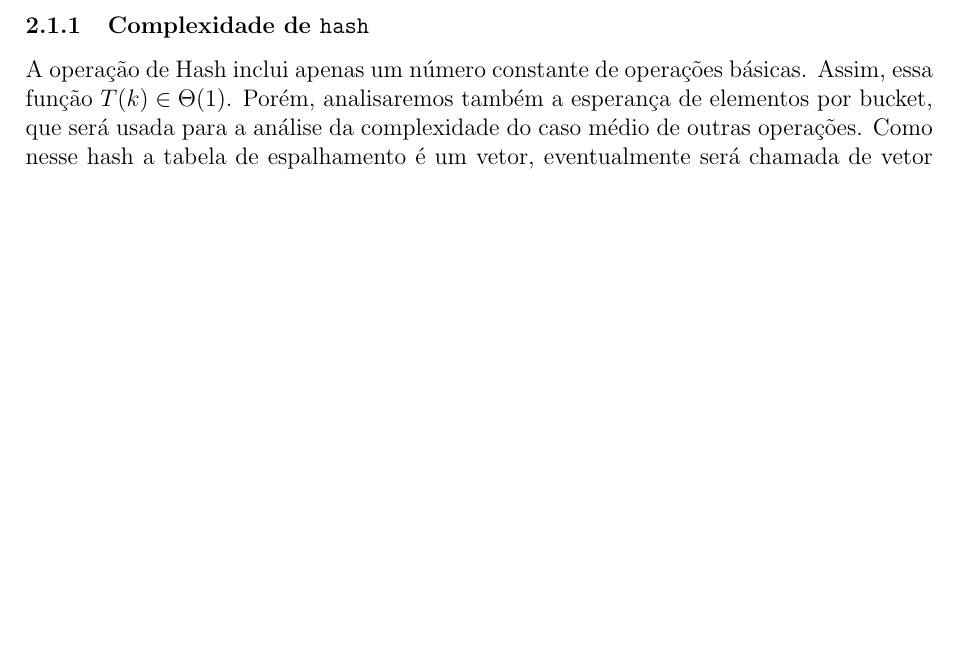
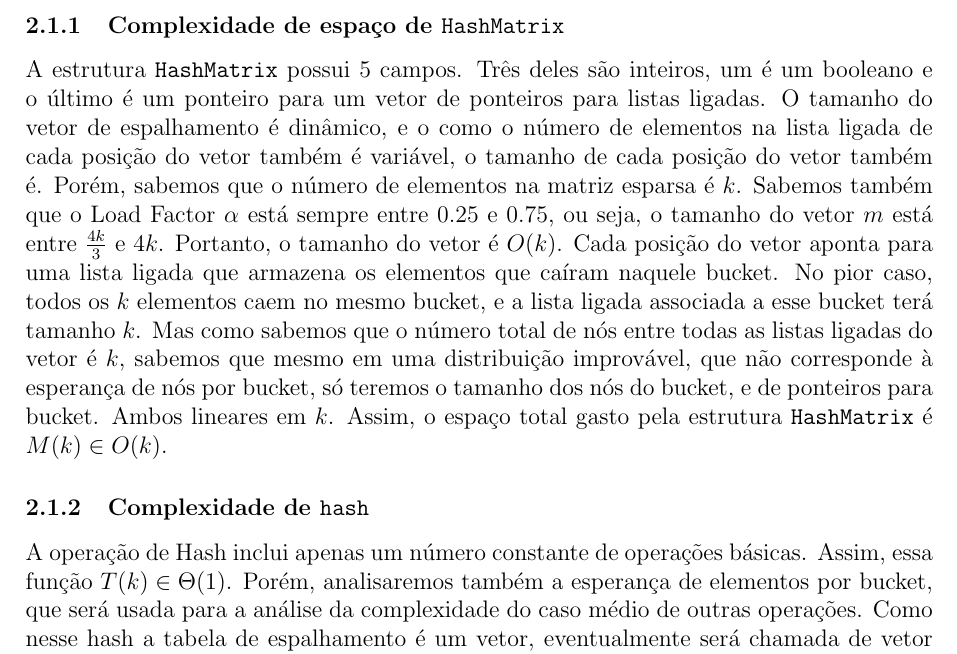
Before and after one commit to viniasbr/MC458-projeto, a LaTeX document (relatorio.tex): part of page 2 of 12, cut at the place of the change, the shorter picture padded with empty space. Compiled offline with pdfLaTeX.

Commit message:
adicionei complexidade de espaço da hash matrix

```diff
--- a/relatorio.tex
+++ b/relatorio.tex
@@ -39,6 +39,8 @@
     \section{Análise das Complexidades}
     \subsection{Estrutura 1 - Hash Table}
     Para a Estrutura 1, analisaremos a complexidade esperada. O custo de alocação de memória é tido como constante.
+    \subsubsection{Complexidade de espaço de \texttt{HashMatrix}}
+    A estrutura \texttt{HashMatrix} possui 5 campos. Três deles são inteiros, um é um booleano e o último é um ponteiro para um vetor de ponteiros para listas ligadas. O tamanho do vetor de espalhamento é dinâmico, e o como o número de elementos na lista ligada de cada posição do vetor também é variável, o tamanho de cada posição do vetor também é. Porém, sabemos que o número de elementos na matriz esparsa é $k$. Sabemos também que o Load Factor $\alpha$ está sempre entre 0.25 e 0.75, ou seja, o tamanho do vetor $m$ está entre $\frac{4k}{3}$ e $4k$. Portanto, o tamanho do vetor é $O(k)$. Cada posição do vetor aponta para uma lista ligada que armazena os elementos que caíram naquele bucket. No pior caso, todos os $k$ elementos caem no mesmo bucket, e a lista ligada associada a esse bucket terá tamanho $k$. Mas como sabemos que o número total de nós entre todas as listas ligadas do vetor é $k$, sabemos que mesmo em uma distribuição improvável, que não corresponde à esperança de nós por bucket, só teremos o tamanho dos nós do bucket, e de ponteiros para bucket. Ambos lineares em $k$. Assim, o espaço total gasto pela estrutura \texttt{HashMatrix} é $M(k) \in O(k)$.
     \subsubsection{Complexidade de \texttt{hash}}
     A operação de Hash inclui apenas um número constante de operações básicas. Assim, essa função $T(k) \in \Theta(1)$. Porém, analisaremos também a esperança de elementos por bucket, que será usada para a análise da complexidade do caso médio de outras operações. Como nesse hash a tabela de espalhamento é um vetor, eventualmente será chamada de vetor de espalhamento ou simplesmente de vetor.
 
```
